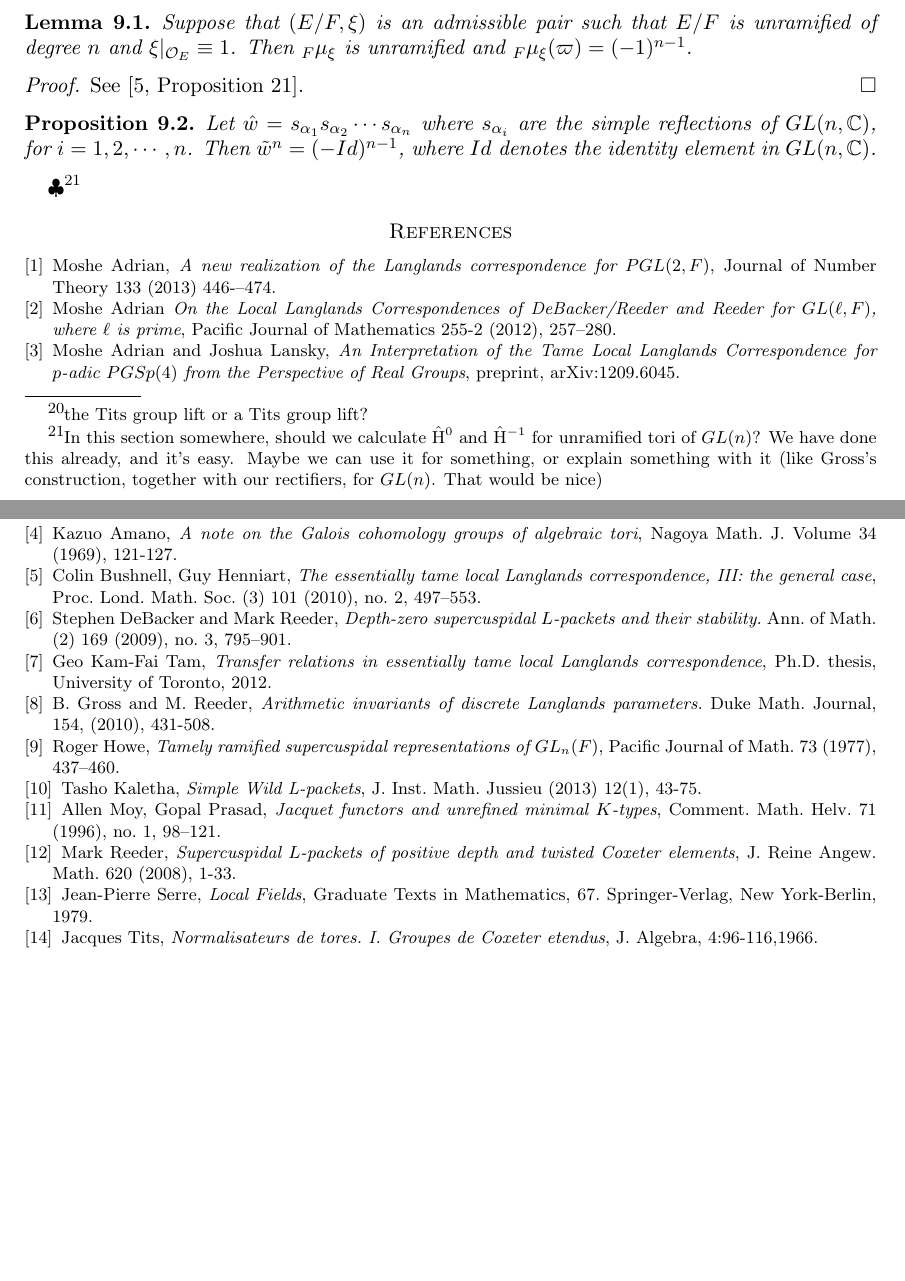
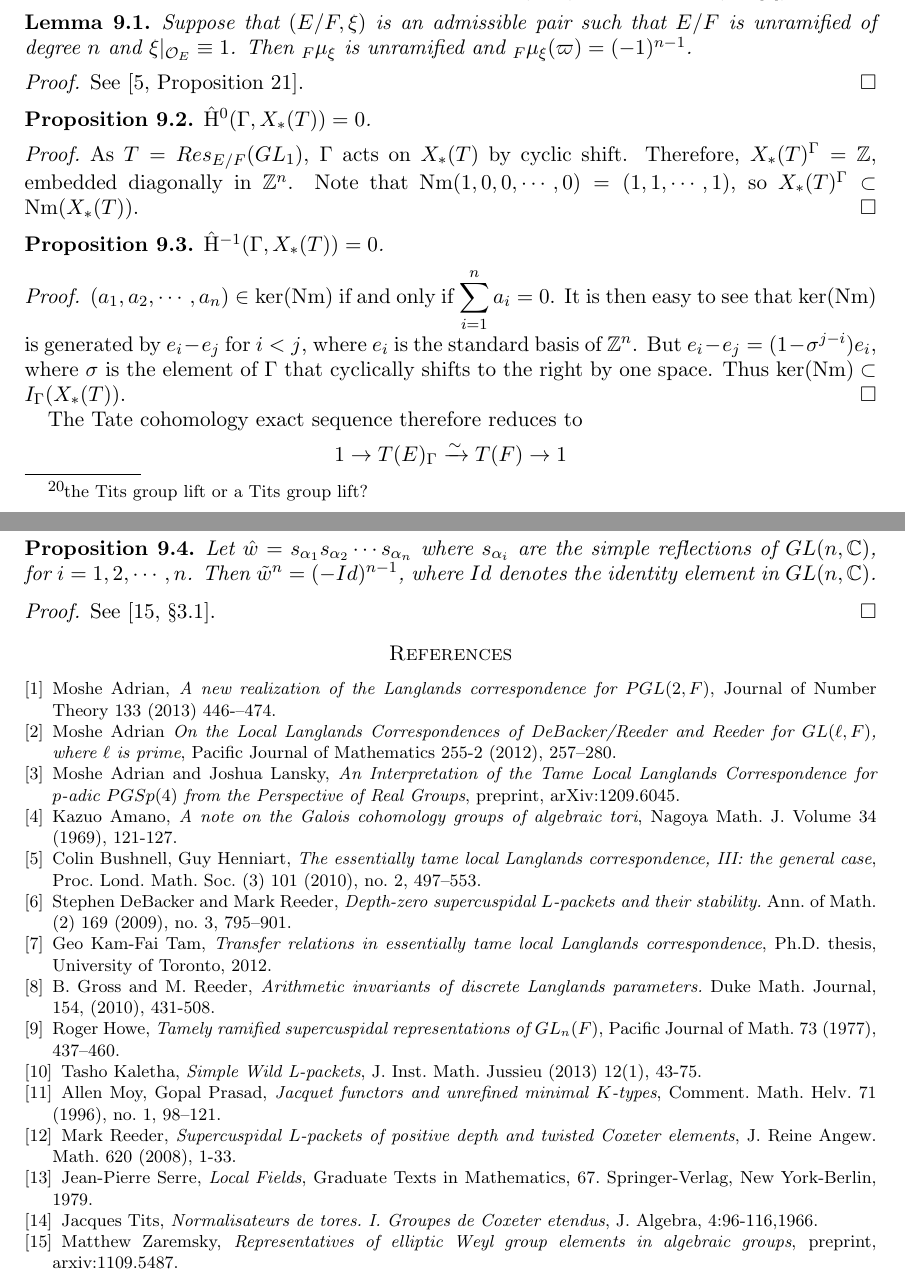
Before and after one commit to roed314/rectifiers, a LaTeX paper (RectifiersPaper.tex): two parts of pages 11 and 12 of 12, joined at a grey line, cut so that both start at the same text, the shorter picture padded with empty space. Compiled offline with pdfLaTeX.

Commit message:
Added needed proofs/results for GL(n) section

```diff
--- a/RectifiersPaper.tex
+++ b/RectifiersPaper.tex
@@ -793,17 +793,40 @@ See \cite[Proposition 21]{bushnellhenniart}.
 \qed
 
 \begin{proposition}
+$\HT{0}(\Gamma, X_*(T)) = 0$.
+\end{proposition}
+
+\proof
+As $T = Res_{E/F}(GL_1)$, $\Gamma$ acts on $X_*(T)$ by cyclic shift.
+Therefore, $X_*(T)^{\Gamma} = \mathbb{Z}$, embedded diagonally in
+$\mathbb{Z}^n$.  Note that $\Nm(1,0,0,\cdots,0) = (1,1,\cdots,1)$, so
+$X_*(T)^{\Gamma} \subset \Nm(X_*(T))$.
+\qed
+
+\begin{proposition}
+$\HT{-1}(\Gamma, X_*(T)) = 0$.
+\end{proposition}
+
+\proof
+$(a_1, a_2, \cdots, a_n) \in \ker(\Nm)$ if and only if $\displaystyle\sum_{i=1}^n a_i = 0$.
+It is then easy to see that $\ker(\Nm)$ is generated by $e_i - e_j$ for $i < j$, where
+$e_i$ is the standard basis of $\mathbb{Z}^n$.  But $e_i - e_j = (1-\sigma^{j-i}) e_i$,
+where $\sigma$ is the element of $\Gamma$ that cyclically shifts to the right by
+one space.  Thus $\ker(\Nm) \subset I_{\Gamma}(X_*(T))$.
+\qed
+
+The Tate cohomology exact sequence therefore reduces to
+$$1 \rightarrow T(E)_{\Gamma} \xrightarrow{\sim} T(F) \rightarrow 1$$
+\begin{proposition}
 Let $\hat{w} = s_{\alpha_1} s_{\alpha_2} \cdots s_{\alpha_n}$ where
 $s_{\alpha_i}$ are the simple reflections of $GL(n,\mathbb{C})$,
 for $i = 1, 2, \cdots, n$.  Then $\tilde{w}^n = (-Id)^{n-1}$, where $Id$
 denotes the identity element in $GL(n,\mathbb{C})$.
 \end{proposition}
 
-\MAxxx{In this section somewhere, should we calculate $\HT{0}$ and
-  $\HT{-1}$ for unramified tori of $GL(n)$? We have done this
-  already, and it's easy.  Maybe we can use it for something, or
-  explain something with it (like Gross's construction, together with
-  our rectifiers, for $GL(n)$.  That would be nice)}
+\proof
+See \cite[\S3.1]{zaremsky}.
+\qed
 
 \begin{thebibliography}{9}
 
@@ -866,6 +889,10 @@ denotes the identity element in $GL(n,\mathbb{C})$.
   Jacques Tits,
   \emph{Normalisateurs de tores. I. Groupes de Coxeter etendus}, J. Algebra, 4:96-116,1966.
 
+\bibitem{zaremsky}
+  Matthew Zaremsky,
+  \emph{Representatives of elliptic Weyl group elements in algebraic groups}, preprint, arxiv:1109.5487.
+
 \end{thebibliography}
 
 \end{document}
```
